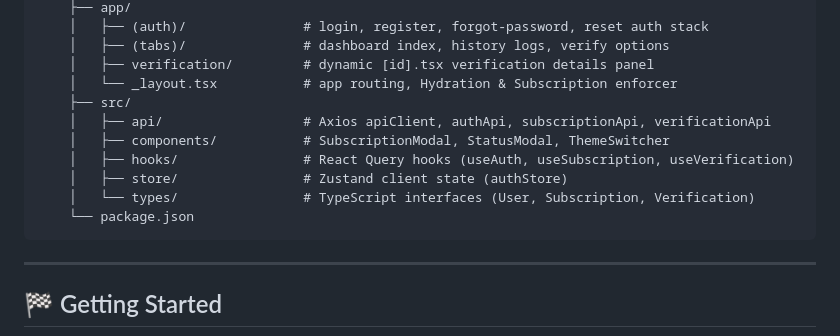
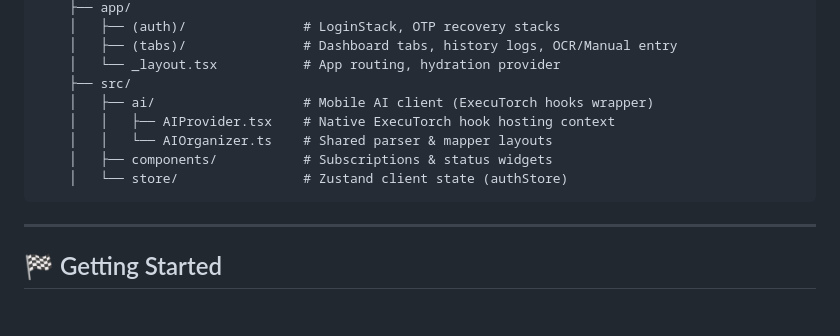
Before and after one commit to NY-Development/TrustPay, a Markdown page: README.md, the part around one of its changes. Rendered like a GitHub page; blank space fills up the shorter version.

````diff
--- a/README.md
+++ b/README.md
@@ -45,15 +76,13 @@ trust-pay/
     ├── app/
-    │   ├── (auth)/               # login, register, forgot-password, reset auth stack
-    │   ├── (tabs)/               # dashboard index, history logs, verify options
-    │   ├── verification/         # dynamic [id].tsx verification details panel
-    │   └── _layout.tsx           # app routing, Hydration & Subscription enforcer
+    │   ├── (auth)/               # LoginStack, OTP recovery stacks
+    │   ├── (tabs)/               # Dashboard tabs, history logs, OCR/Manual entry
+    │   └── _layout.tsx           # App routing, hydration provider
     ├── src/
-    │   ├── api/                  # Axios apiClient, authApi, subscriptionApi, verificationApi
-    │   ├── components/           # SubscriptionModal, StatusModal, ThemeSwitcher
-    │   ├── hooks/                # React Query hooks (useAuth, useSubscription, useVerification)
-    │   ├── store/                # Zustand client state (authStore)
-    │   └── types/                # TypeScript interfaces (User, Subscription, Verification)
-    └── package.json
+    │   ├── ai/                   # Mobile AI client (ExecuTorch hooks wrapper)
+    │   │   ├── AIProvider.tsx    # Native ExecuTorch hook hosting context
+    │   │   └── AIOrganizer.ts    # Shared parser & mapper layouts
+    │   ├── components/           # Subscriptions & status widgets
+    │   └── store/                # Zustand client state (authStore)
 ```
 
 ---
````
Also changed, not shown: other parts of README.md (+43 -12 lines).
